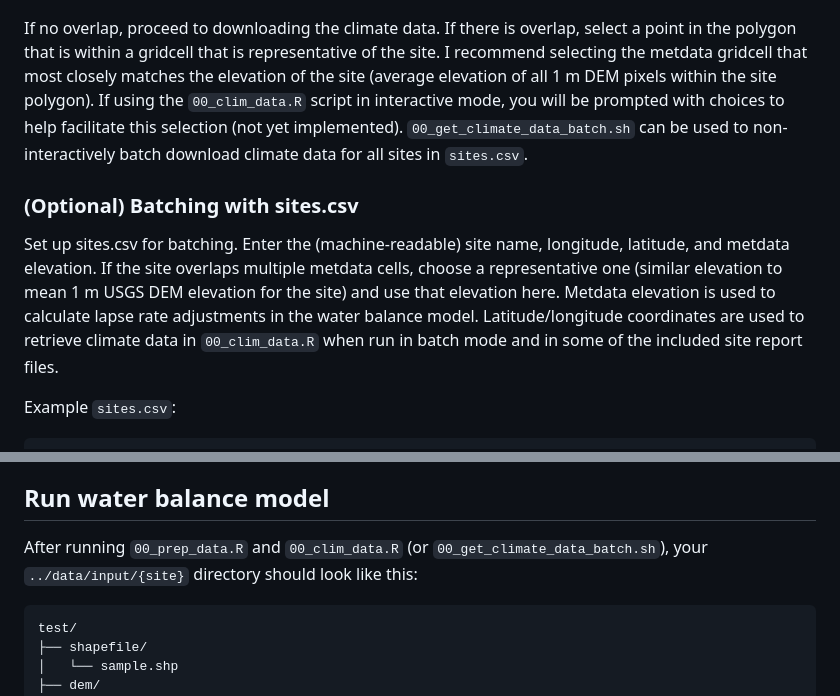
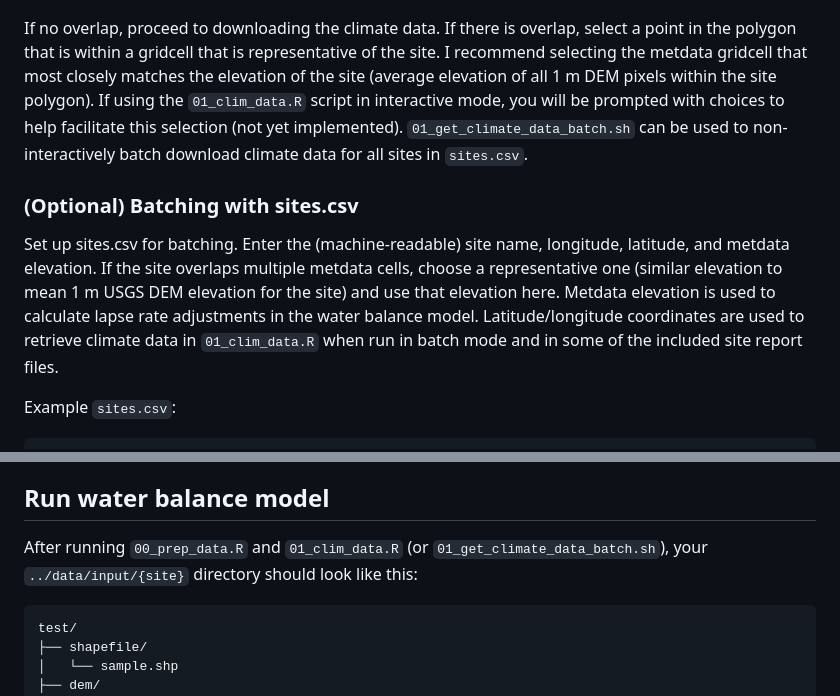
Before and after one commit to shuysman/nps-microclimate-water-balance, a Markdown page: README.md, 2 parts joined by grey strips. Rendered like a GitHub page.

Commit message:
update script filenames

````diff
--- a/README.md
+++ b/README.md
@@ -75,10 +75,10 @@ Once the input shapefile and 1 m DEM are saved in the correct locations, run `00
 
 ![Overlapping and non-overlapping site polygons](./docs/gridcell-overlap-example.png)
 
-If no overlap, proceed to downloading the climate data. If there is overlap, select a point in the polygon that is within a gridcell that is representative of the site. I recommend selecting the metdata gridcell that most closely matches the elevation of the site (average elevation of all 1 m DEM pixels within the site polygon). If using the `00_clim_data.R` script in interactive mode, you will be prompted with choices to help facilitate this selection (not yet implemented). `00_get_climate_data_batch.sh` can be used to non-interactively batch download climate data for all sites in `sites.csv`.
+If no overlap, proceed to downloading the climate data. If there is overlap, select a point in the polygon that is within a gridcell that is representative of the site. I recommend selecting the metdata gridcell that most closely matches the elevation of the site (average elevation of all 1 m DEM pixels within the site polygon). If using the `01_clim_data.R` script in interactive mode, you will be prompted with choices to help facilitate this selection (not yet implemented). `01_get_climate_data_batch.sh` can be used to non-interactively batch download climate data for all sites in `sites.csv`.
 
 ### (Optional) Batching with sites.csv
-Set up sites.csv for batching. Enter the (machine-readable) site name, longitude, latitude, and metdata elevation. If the site overlaps multiple metdata cells, choose a representative one (similar elevation to mean 1 m USGS DEM elevation for the site) and use that elevation here. Metdata elevation is used to calculate lapse rate adjustments in the water balance model. Latitude/longitude coordinates are used to retrieve climate data in `00_clim_data.R` when run in batch mode and in some of the included site report files.
+Set up sites.csv for batching. Enter the (machine-readable) site name, longitude, latitude, and metdata elevation. If the site overlaps multiple metdata cells, choose a representative one (similar elevation to mean 1 m USGS DEM elevation for the site) and use that elevation here. Metdata elevation is used to calculate lapse rate adjustments in the water balance model. Latitude/longitude coordinates are used to retrieve climate data in `01_clim_data.R` when run in batch mode and in some of the included site report files.
 
 Example `sites.csv`:
 ```
@@ -97,7 +97,7 @@ Run `01_clim_data.R` to download gridMET and MACA climate data for one site or `
 
 
 ## Run water balance model
-After running `00_prep_data.R` and `00_clim_data.R` (or `00_get_climate_data_batch.sh`), your `../data/input/{site}` directory should look like this:
+After running `00_prep_data.R` and `01_clim_data.R` (or `01_get_climate_data_batch.sh`), your `../data/input/{site}` directory should look like this:
 ```
 test/
 ├── shapefile/
````
